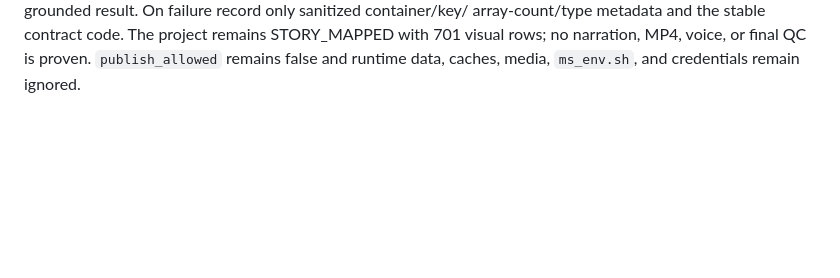
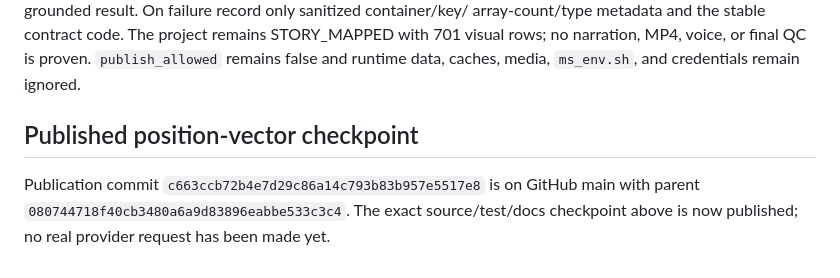
Before and after one commit to yxxrn/manhwashorts-studio, a Markdown page: docs/STATUS.md, the part around the change. Rendered like a GitHub page; blank space fills up the shorter version.

```diff
--- a/docs/STATUS.md
+++ b/docs/STATUS.md
@@ -1777,3 +1777,9 @@ array-count/type metadata and the stable contract code. The project remains
 STORY_MAPPED with 701 visual rows; no narration, MP4, voice, or final QC is
 proven. `publish_allowed` remains false and runtime data, caches, media,
 `ms_env.sh`, and credentials remain ignored.
+## Published position-vector checkpoint
+
+Publication commit `c663ccb72b4e7d29c86a14c793b83b957e5517e8` is on GitHub
+main with parent `080744718f40cb3480a6a9d83896eabbe533c3c4`. The exact
+source/test/docs checkpoint above is now published; no real provider request
+has been made yet.
```
Also changed, not shown: AGENTS.md (+5 -0 lines), docs/P0_129-133_AGENT_HANDOFF.md (+5 -0 lines).
